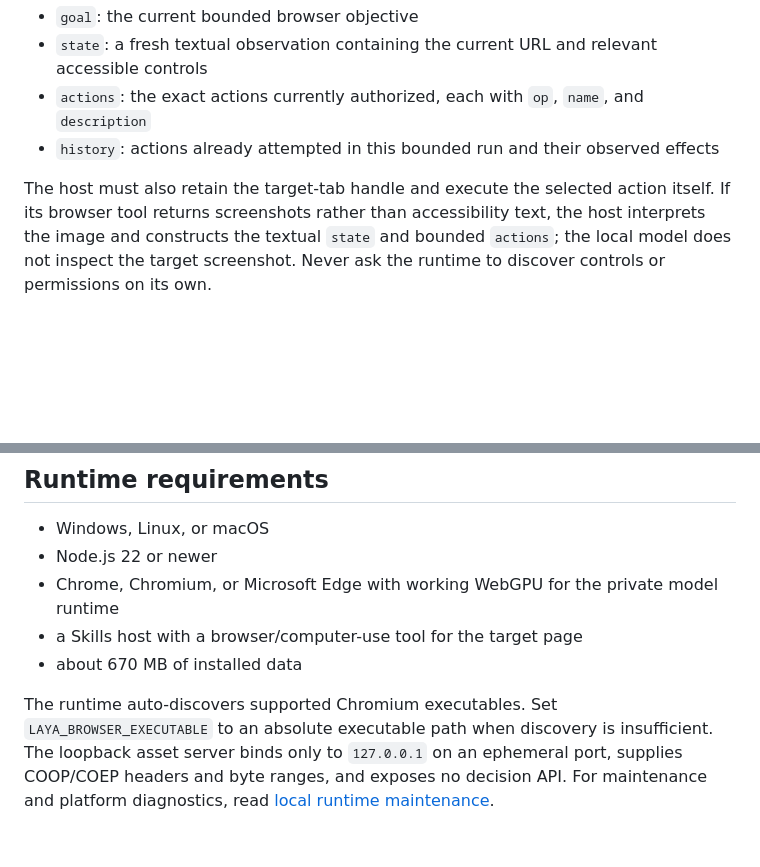
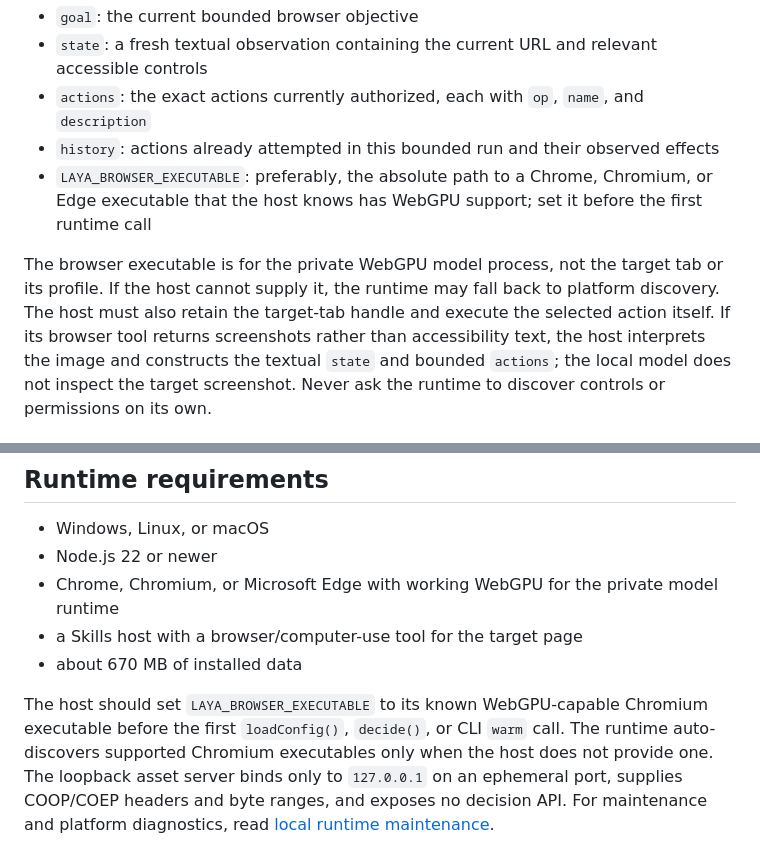
Before and after one commit to xnetsc/laya-browser-use-skill, a Markdown page: skills/laya-browser-use/SKILL.md, 2 parts joined by grey strips. Rendered like a GitHub page; blank space fills up the shorter version.

Commit message:
Document host-provided WebGPU browser path

```diff
--- a/skills/laya-browser-use/SKILL.md
+++ b/skills/laya-browser-use/SKILL.md
@@ -43,8 +43,12 @@ following information from its own browser or computer-use tool for every decisi
 - `state`: a fresh textual observation containing the current URL and relevant accessible controls
 - `actions`: the exact actions currently authorized, each with `op`, `name`, and `description`
 - `history`: actions already attempted in this bounded run and their observed effects
+- `LAYA_BROWSER_EXECUTABLE`: preferably, the absolute path to a Chrome, Chromium, or Edge executable
+  that the host knows has WebGPU support; set it before the first runtime call
 
-The host must also retain the target-tab handle and execute the selected action itself. If its
+The browser executable is for the private WebGPU model process, not the target tab or its profile.
+If the host cannot supply it, the runtime may fall back to platform discovery. The host must also
+retain the target-tab handle and execute the selected action itself. If its
 browser tool returns screenshots rather than accessibility text, the host interprets the image and
 constructs the textual `state` and bounded `actions`; the local model does not inspect the target
 screenshot. Never ask the runtime to discover controls or permissions on its own.
@@ -129,8 +133,9 @@ Report executed actions, elapsed decision time, handoffs, verification, and limi
 - a Skills host with a browser/computer-use tool for the target page
 - about 670 MB of installed data
 
-The runtime auto-discovers supported Chromium executables. Set `LAYA_BROWSER_EXECUTABLE` to an
-absolute executable path when discovery is insufficient. The loopback asset server binds only to
+The host should set `LAYA_BROWSER_EXECUTABLE` to its known WebGPU-capable Chromium executable before
+the first `loadConfig()`, `decide()`, or CLI `warm` call. The runtime auto-discovers supported
+Chromium executables only when the host does not provide one. The loopback asset server binds only to
 `127.0.0.1` on an ephemeral port, supplies COOP/COEP headers and byte ranges, and exposes no
 decision API. For maintenance and platform diagnostics, read
 [local runtime maintenance](references/provider-configuration.md).
```
Also changed, not shown: 1 other file.
